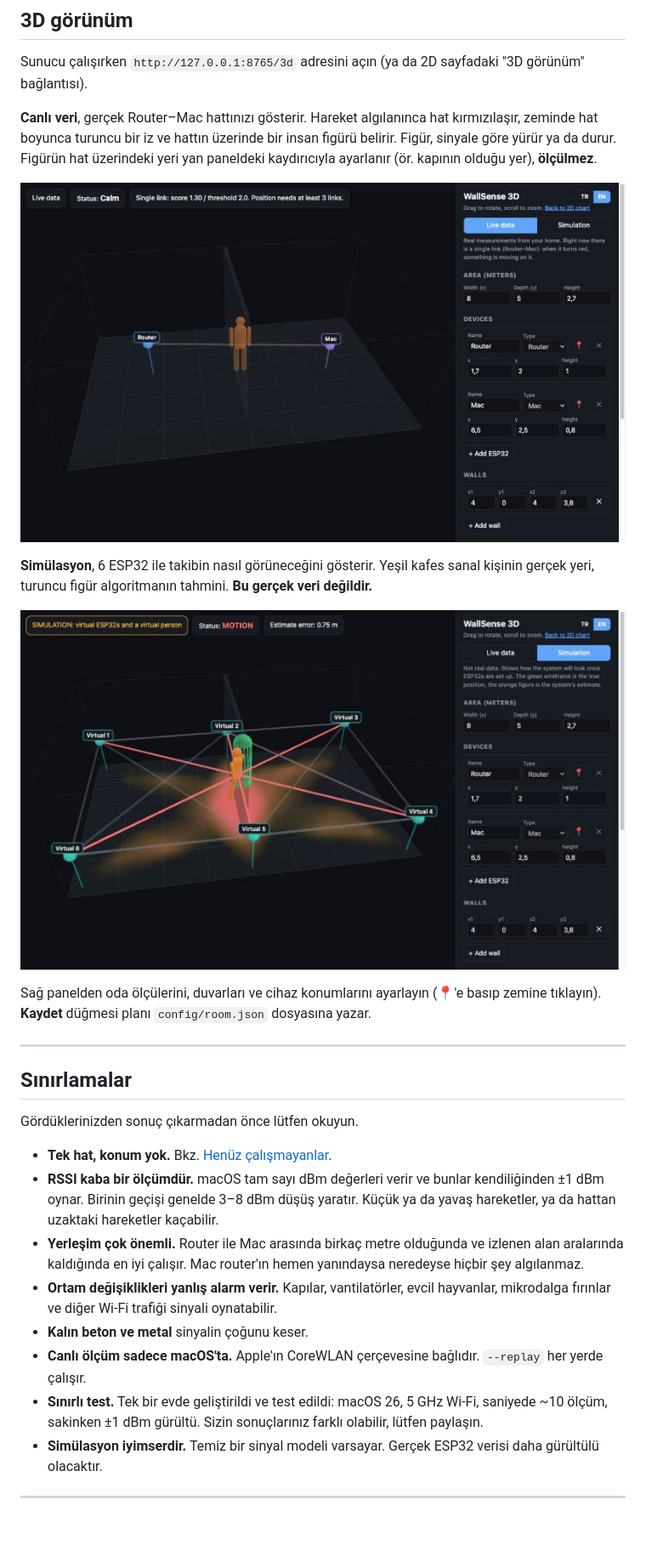
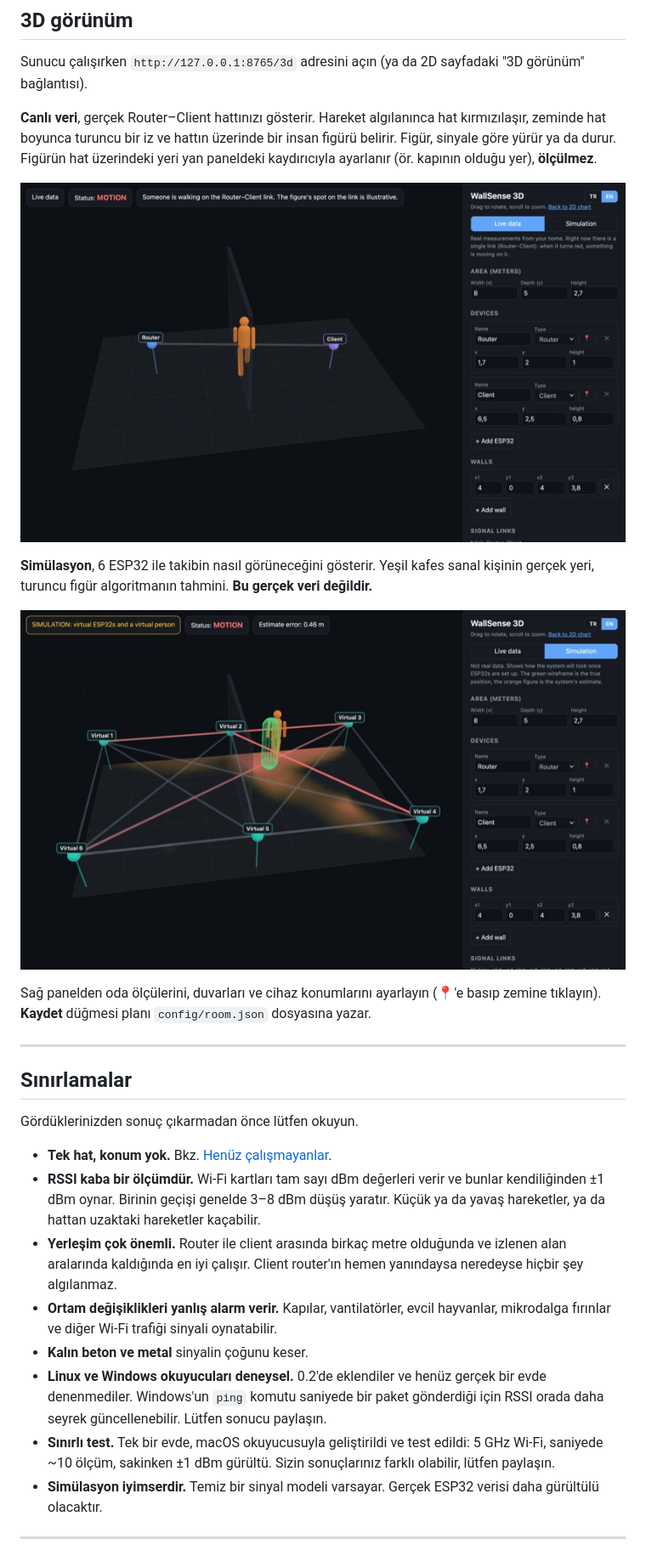
Before and after one commit to captainulfur/WSense, a Markdown page: README.tr.md, the part around one of its changes. Shown at 85% size. Rendered like a GitHub page; pictures changed too: docs/images/view-3d-live.jpg, docs/images/view-3d-simulation.jpg; blank space fills up the shorter version.

```diff
--- a/README.tr.md
+++ b/README.tr.md
@@ -161,7 +179,7 @@ Durdurmak için terminalde `Ctrl+C`.
 
 Sunucu çalışırken `http://127.0.0.1:8765/3d` adresini açın (ya da 2D sayfadaki "3D görünüm" bağlantısı).
 
-**Canlı veri**, gerçek Router–Mac hattınızı gösterir. Hareket algılanınca hat kırmızılaşır, zeminde hat boyunca turuncu bir iz
+**Canlı veri**, gerçek Router–Client hattınızı gösterir. Hareket algılanınca hat kırmızılaşır, zeminde hat boyunca turuncu bir iz
 ve hattın üzerinde bir insan figürü belirir. Figür, sinyale göre yürür ya da durur. Figürün hat üzerindeki yeri
 yan paneldeki kaydırıcıyla ayarlanır (ör. kapının olduğu yer), **ölçülmez**.
 
@@ -182,14 +200,15 @@ Sağ panelden oda ölçülerini, duvarları ve cihaz konumlarını ayarlayın (
 Gördüklerinizden sonuç çıkarmadan önce lütfen okuyun.
 
 - **Tek hat, konum yok.** Bkz. [Henüz çalışmayanlar](#-henüz-çalışmayanlar).
-- **RSSI kaba bir ölçümdür.** macOS tam sayı dBm değerleri verir ve bunlar kendiliğinden ±1 dBm oynar. Birinin geçişi genelde
+- **RSSI kaba bir ölçümdür.** Wi-Fi kartları tam sayı dBm değerleri verir ve bunlar kendiliğinden ±1 dBm oynar. Birinin geçişi genelde
   3–8 dBm düşüş yaratır. Küçük ya da yavaş hareketler, ya da hattan uzaktaki hareketler kaçabilir.
-- **Yerleşim çok önemli.** Router ile Mac arasında birkaç metre olduğunda ve izlenen alan aralarında kaldığında en iyi çalışır.
-  Mac router'ın hemen yanındaysa neredeyse hiçbir şey algılanmaz.
+- **Yerleşim çok önemli.** Router ile client arasında birkaç metre olduğunda ve izlenen alan aralarında kaldığında en iyi çalışır.
+  Client router'ın hemen yanındaysa neredeyse hiçbir şey algılanmaz.
 - **Ortam değişiklikleri yanlış alarm verir.** Kapılar, vantilatörler, evcil hayvanlar, mikrodalga fırınlar ve diğer Wi-Fi trafiği sinyali oynatabilir.
 - **Kalın beton ve metal** sinyalin çoğunu keser.
-- **Canlı ölçüm sadece macOS'ta.** Apple'ın CoreWLAN çerçevesine bağlıdır. `--replay` her yerde çalışır.
-- **Sınırlı test.** Tek bir evde geliştirildi ve test edildi: macOS 26, 5 GHz Wi-Fi, saniyede ~10 ölçüm, sakinken ±1 dBm gürültü.
+- **Linux ve Windows okuyucuları deneysel.** 0.2'de eklendiler ve henüz gerçek bir evde denenmediler.
+  Windows'un `ping` komutu saniyede bir paket gönderdiği için RSSI orada daha seyrek güncellenebilir. Lütfen sonucu paylaşın.
+- **Sınırlı test.** Tek bir evde, macOS okuyucusuyla geliştirildi ve test edildi: 5 GHz Wi-Fi, saniyede ~10 ölçüm, sakinken ±1 dBm gürültü.
   Sizin sonuçlarınız farklı olabilir, lütfen paylaşın.
 - **Simülasyon iyimserdir.** Temiz bir sinyal modeli varsayar. Gerçek ESP32 verisi daha gürültülü olacaktır.
 
```
Also changed, not shown: other parts of README.tr.md (+48 -28 lines), CHANGELOG.md (+13 -4 lines), README.md (+55 -34 lines), docs/images/chart-2d.jpg, 6 other files.
